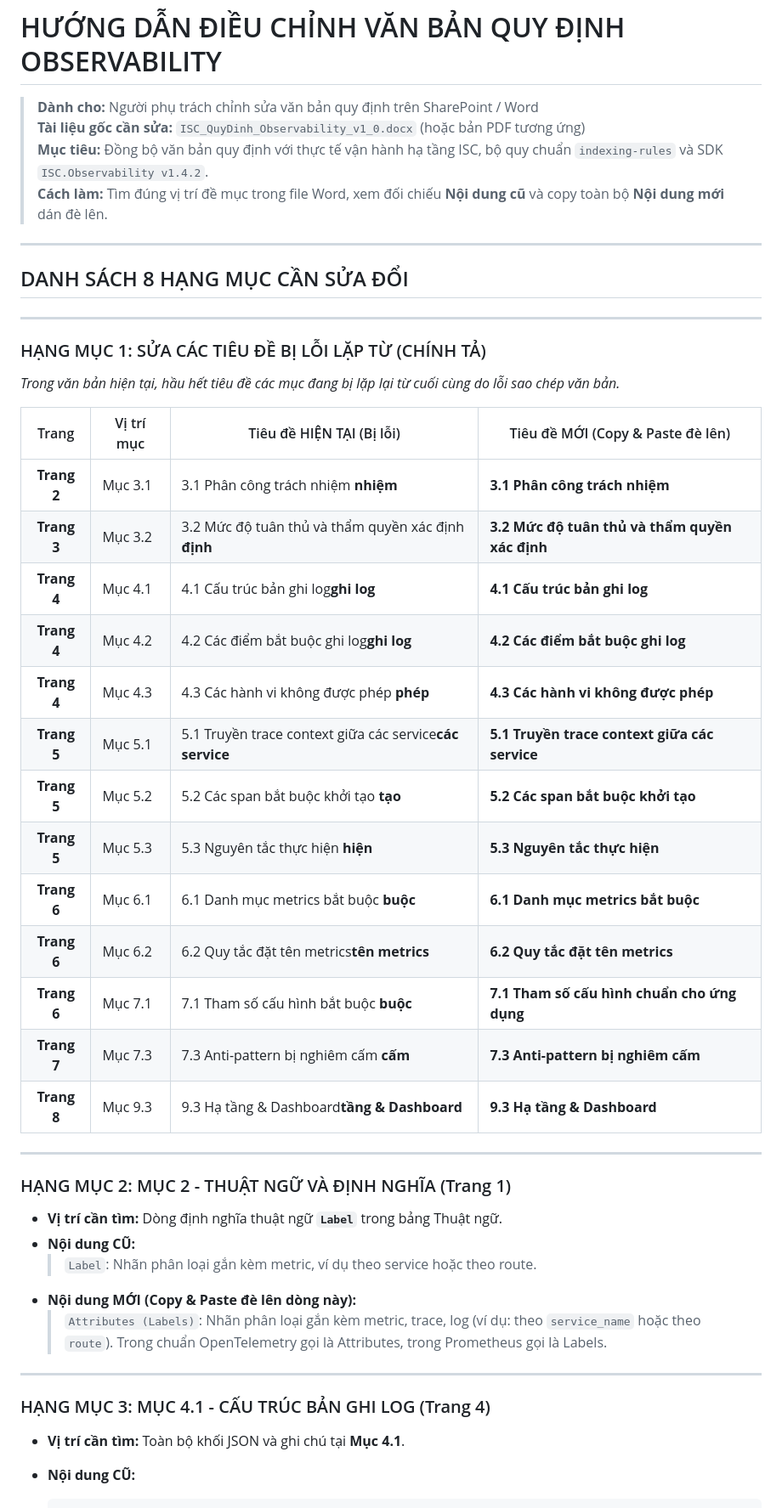
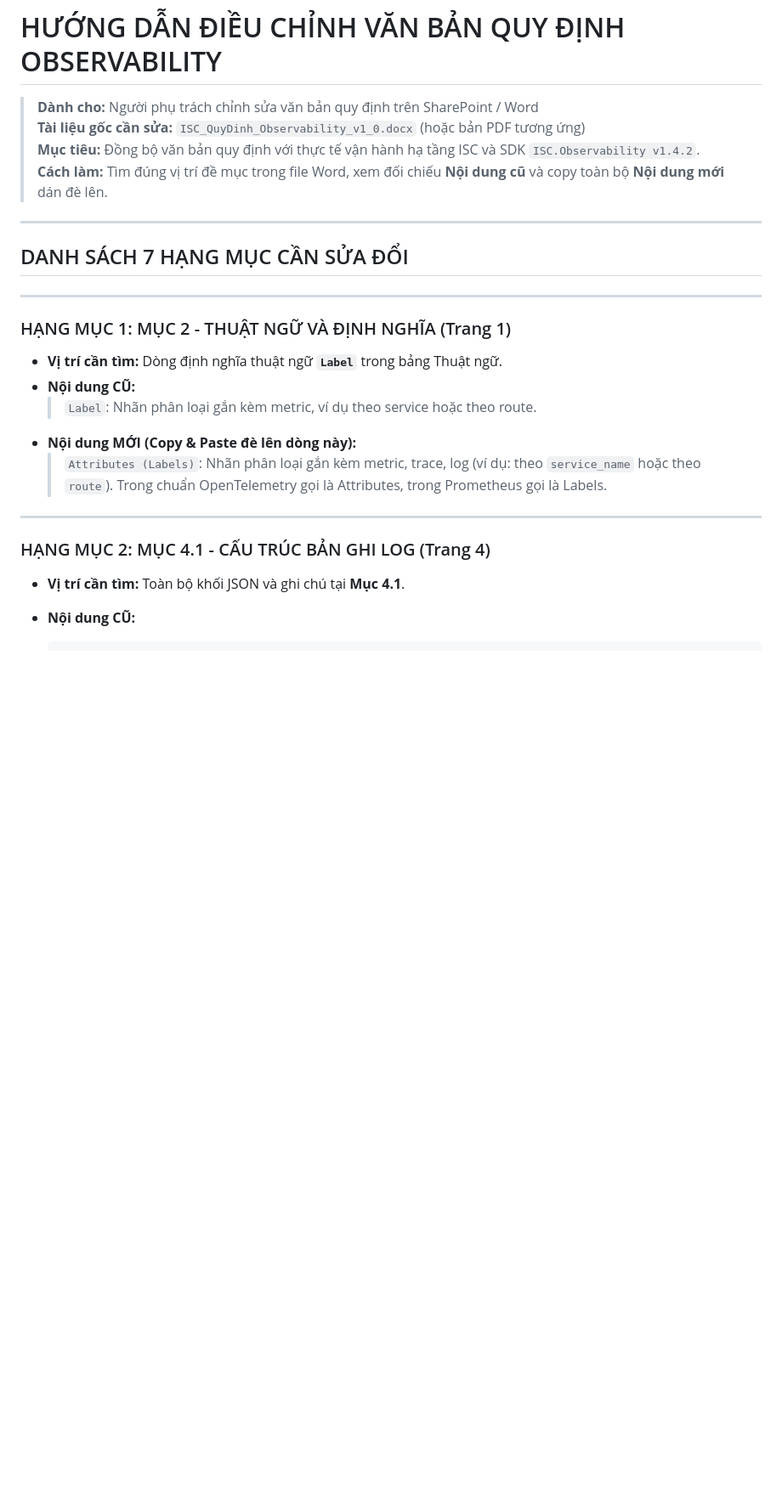
Before and after one commit to santete/observability-standard, a Markdown page: docs/HUONG_DAN_SUA_QUY_DINH_OBSERVABILITY.md, the part around one of its changes. Shown at 85% size. Drawn GitHub-style; blank space fills up the shorter version.

```diff
--- a/docs/HUONG_DAN_SUA_QUY_DINH_OBSERVABILITY.md
+++ b/docs/HUONG_DAN_SUA_QUY_DINH_OBSERVABILITY.md
@@ -2,37 +2,16 @@
 
 > **Dành cho:** Người phụ trách chỉnh sửa văn bản quy định trên SharePoint / Word
 > **Tài liệu gốc cần sửa:** `ISC_QuyDinh_Observability_v1_0.docx` (hoặc bản PDF tương ứng)
-> **Mục tiêu:** Đồng bộ văn bản quy định với thực tế vận hành hạ tầng ISC, bộ quy chuẩn `indexing-rules` và SDK `ISC.Observability v1.4.2`.
+> **Mục tiêu:** Đồng bộ văn bản quy định với thực tế vận hành hạ tầng ISC và SDK `ISC.Observability v1.4.2`.
 > **Cách làm:** Tìm đúng vị trí đề mục trong file Word, xem đối chiếu **Nội dung cũ** và copy toàn bộ **Nội dung mới** dán đè lên.
 
 ---
 
-## DANH SÁCH 8 HẠNG MỤC CẦN SỬA ĐỔI
+## DANH SÁCH 7 HẠNG MỤC CẦN SỬA ĐỔI
 
 ---
 
-### HẠNG MỤC 1: SỬA CÁC TIÊU ĐỀ BỊ LỖI LẶP TỪ (CHÍNH TẢ)
-*Trong văn bản hiện tại, hầu hết tiêu đề các mục đang bị lặp lại từ cuối cùng do lỗi sao chép văn bản.*
-
-| Trang | Vị trí mục | Tiêu đề HIỆN TẠI (Bị lỗi) | Tiêu đề MỚI (Copy & Paste đè lên) |
-|:---:|---|---|---|
-| **Trang 2** | Mục 3.1 | 3.1 Phân công trách nhiệm **nhiệm** | **3.1 Phân công trách nhiệm** |
-| **Trang 3** | Mục 3.2 | 3.2 Mức độ tuân thủ và thẩm quyền xác định **định** | **3.2 Mức độ tuân thủ và thẩm quyền xác định** |
-| **Trang 4** | Mục 4.1 | 4.1 Cấu trúc bản ghi log**ghi log** | **4.1 Cấu trúc bản ghi log** |
-| **Trang 4** | Mục 4.2 | 4.2 Các điểm bắt buộc ghi log**ghi log** | **4.2 Các điểm bắt buộc ghi log** |
-| **Trang 4** | Mục 4.3 | 4.3 Các hành vi không được phép **phép** | **4.3 Các hành vi không được phép** |
-| **Trang 5** | Mục 5.1 | 5.1 Truyền trace context giữa các service**các service** | **5.1 Truyền trace context giữa các service** |
-| **Trang 5** | Mục 5.2 | 5.2 Các span bắt buộc khởi tạo **tạo** | **5.2 Các span bắt buộc khởi tạo** |
-| **Trang 5** | Mục 5.3 | 5.3 Nguyên tắc thực hiện **hiện** | **5.3 Nguyên tắc thực hiện** |
-| **Trang 6** | Mục 6.1 | 6.1 Danh mục metrics bắt buộc **buộc** | **6.1 Danh mục metrics bắt buộc** |
-| **Trang 6** | Mục 6.2 | 6.2 Quy tắc đặt tên metrics**tên metrics** | **6.2 Quy tắc đặt tên metrics** |
-| **Trang 6** | Mục 7.1 | 7.1 Tham số cấu hình bắt buộc **buộc** | **7.1 Tham số cấu hình chuẩn cho ứng dụng** |
-| **Trang 7** | Mục 7.3 | 7.3 Anti-pattern bị nghiêm cấm **cấm** | **7.3 Anti-pattern bị nghiêm cấm** |
-| **Trang 8** | Mục 9.3 | 9.3 Hạ tầng & Dashboard**tầng & Dashboard** | **9.3 Hạ tầng & Dashboard** |
-
----
-
-### HẠNG MỤC 2: MỤC 2 - THUẬT NGỮ VÀ ĐỊNH NGHĨA (Trang 1)
+### HẠNG MỤC 1: MỤC 2 - THUẬT NGỮ VÀ ĐỊNH NGHĨA (Trang 1)
 
 * **Vị trí cần tìm:** Dòng định nghĩa thuật ngữ **`Label`** trong bảng Thuật ngữ.
 * **Nội dung CŨ:**
@@ -42,7 +21,7 @@
 
 ---
 
-### HẠNG MỤC 3: MỤC 4.1 - CẤU TRÚC BẢN GHI LOG (Trang 4)
+### HẠNG MỤC 2: MỤC 4.1 - CẤU TRÚC BẢN GHI LOG (Trang 4)
 
 * **Vị trí cần tìm:** Toàn bộ khối JSON và ghi chú tại **Mục 4.1**.
 * **Nội dung CŨ:**
```
Also changed, not shown: other parts of docs/HUONG_DAN_SUA_QUY_DINH_OBSERVABILITY.md (+55 -25 lines), docs/ISC_QuyDinh_Observability_v1_1_DieuChinh.md (+17 -12 lines).
